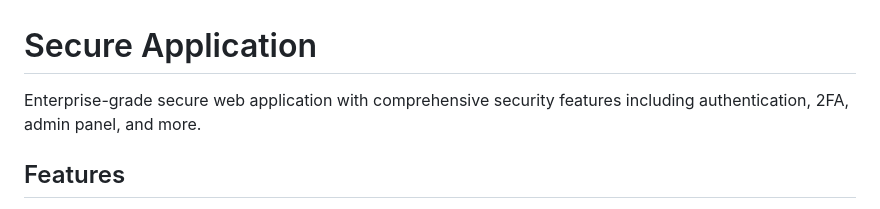
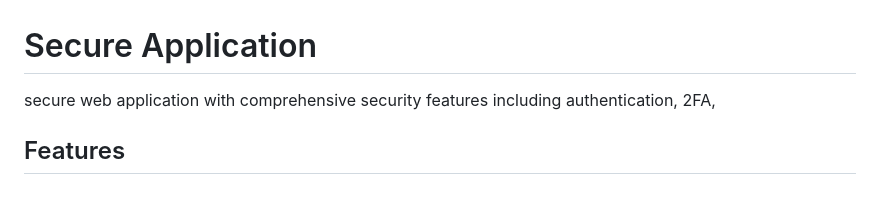
Before and after one commit to JrKoolen/SecureApplication, a Markdown page: README.md, the part around the change. GitHub-like rendering.

```diff
--- a/README.md
+++ b/README.md
@@ -1,6 +1,6 @@
 # Secure Application
 
-Enterprise-grade secure web application with comprehensive security features including authentication, 2FA, admin panel, and more.
+secure web application with comprehensive security features including authentication, 2FA,
 
 ## Features
 
```
